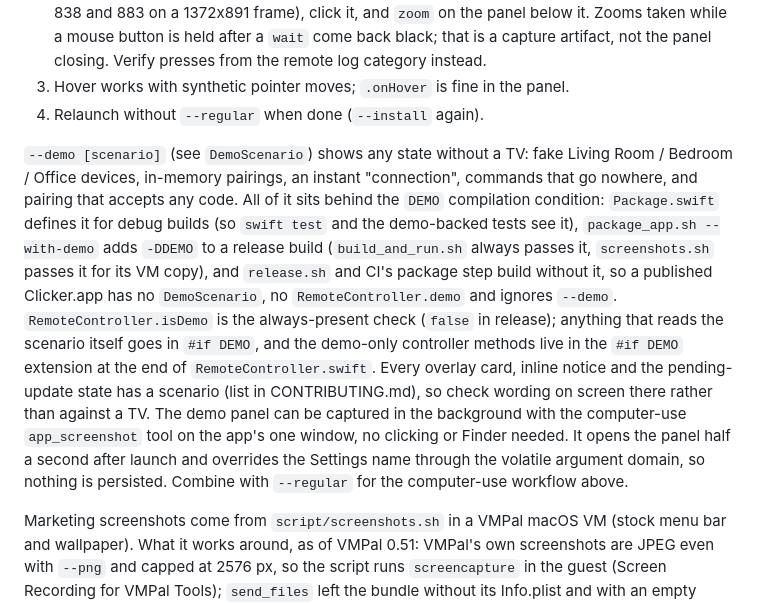
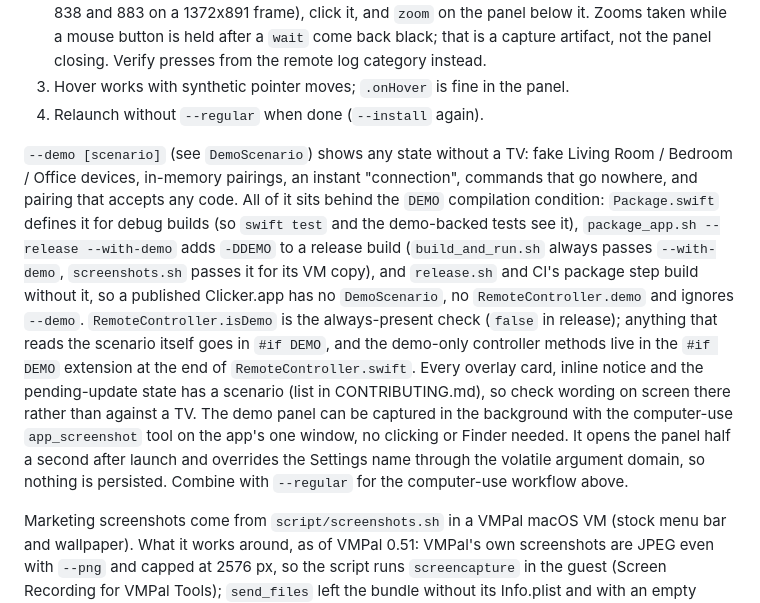
Before and after one commit to jakejarvis/Clicker, a Markdown page: AGENTS.md, the part around the change. GitHub-like rendering.

```diff
--- a/AGENTS.md
+++ b/AGENTS.md
@@ -85,7 +85,7 @@ The computer-use tools cannot see or grant a menu-bar-only app. Workflow that wo
 3. Hover works with synthetic pointer moves; `.onHover` is fine in the panel.
 4. Relaunch without `--regular` when done (`--install` again).
 
-`--demo [scenario]` (see `DemoScenario`) shows any state without a TV: fake Living Room / Bedroom / Office devices, in-memory pairings, an instant "connection", commands that go nowhere, and pairing that accepts any code. All of it sits behind the `DEMO` compilation condition: `Package.swift` defines it for debug builds (so `swift test` and the demo-backed tests see it), `package_app.sh --with-demo` adds `-DDEMO` to a release build (`build_and_run.sh` always passes it, `screenshots.sh` passes it for its VM copy), and `release.sh` and CI's package step build without it, so a published Clicker.app has no `DemoScenario`, no `RemoteController.demo` and ignores `--demo`. `RemoteController.isDemo` is the always-present check (`false` in release); anything that reads the scenario itself goes in `#if DEMO`, and the demo-only controller methods live in the `#if DEMO` extension at the end of `RemoteController.swift`. Every overlay card, inline notice and the pending-update state has a scenario (list in CONTRIBUTING.md), so check wording on screen there rather than against a TV. The demo panel can be captured in the background with the computer-use `app_screenshot` tool on the app's one window, no clicking or Finder needed. It opens the panel half a second after launch and overrides the Settings name through the volatile argument domain, so nothing is persisted. Combine with `--regular` for the computer-use workflow above.
+`--demo [scenario]` (see `DemoScenario`) shows any state without a TV: fake Living Room / Bedroom / Office devices, in-memory pairings, an instant "connection", commands that go nowhere, and pairing that accepts any code. All of it sits behind the `DEMO` compilation condition: `Package.swift` defines it for debug builds (so `swift test` and the demo-backed tests see it), `package_app.sh --release --with-demo` adds `-DDEMO` to a release build (`build_and_run.sh` always passes `--with-demo`, `screenshots.sh` passes it for its VM copy), and `release.sh` and CI's package step build without it, so a published Clicker.app has no `DemoScenario`, no `RemoteController.demo` and ignores `--demo`. `RemoteController.isDemo` is the always-present check (`false` in release); anything that reads the scenario itself goes in `#if DEMO`, and the demo-only controller methods live in the `#if DEMO` extension at the end of `RemoteController.swift`. Every overlay card, inline notice and the pending-update state has a scenario (list in CONTRIBUTING.md), so check wording on screen there rather than against a TV. The demo panel can be captured in the background with the computer-use `app_screenshot` tool on the app's one window, no clicking or Finder needed. It opens the panel half a second after launch and overrides the Settings name through the volatile argument domain, so nothing is persisted. Combine with `--regular` for the computer-use workflow above.
 
 Marketing screenshots come from `script/screenshots.sh` in a VMPal macOS VM (stock menu bar and wallpaper). What it works around, as of VMPal 0.51: VMPal's own screenshots are JPEG even with `--png` and capped at 2576 px, so the script runs `screencapture` in the guest (Screen Recording for VMPal Tools); `send_files` left the bundle without its Info.plist and with an empty Sparkle.framework, so the app goes in as a zip through `vmpal cp`; `vmpal cp` refuses to run when invoked by bare name from PATH; a window capture (`screencapture -l`) of the panel loses its glass, and macOS shows its recording dot in the menu bar from the second capture in a row, so the corner and panel shots are cropped from one full capture. Admin exec sets the clock with `date` after turning network time off, and turns it back on at the end.
 
```
Also changed, not shown: CONTRIBUTING.md (+1 -1 lines).
